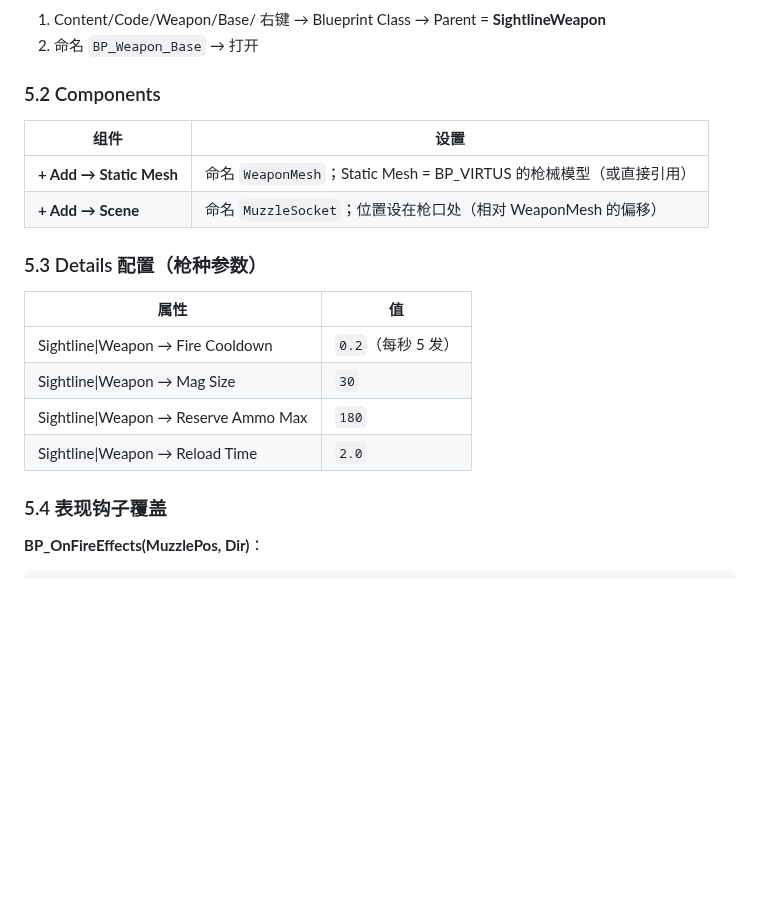
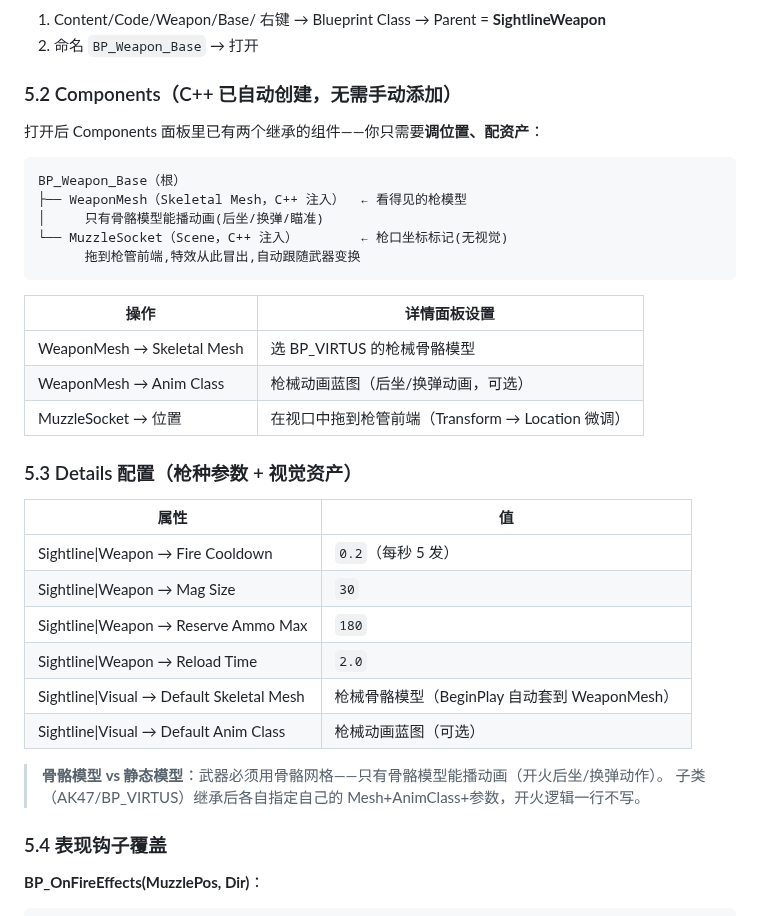
Before and after one commit to x-PiXiu/Sightline, a Markdown page: docs/client/05-蓝图从零搭建手册.md, the part around the change. Drawn GitHub-style; blank space fills up the shorter version.

Commit message:
docs(client): 05 手册第 5 步同步武器基类改造——组件 C++ 自动注入(骨骼Mesh+枪口挂点),蓝图只调位置配资产;补视觉配置项与骨骼模型说明

````diff
--- a/docs/client/05-蓝图从零搭建手册.md
+++ b/docs/client/05-蓝图从零搭建手册.md
@@ -242,14 +242,25 @@ PIE → 开火 → 手臂播射击动画 → 换弹 → 手臂播换弹动画。
 1. Content/Code/Weapon/Base/ 右键 → Blueprint Class → Parent = **SightlineWeapon**
 2. 命名 `BP_Weapon_Base` → 打开
 
-### 5.2 Components
+### 5.2 Components（C++ 已自动创建，无需手动添加）
 
-| 组件 | 设置 |
+打开后 Components 面板里已有两个继承的组件——你只需要**调位置、配资产**：
+
+```
+BP_Weapon_Base（根）
+├── WeaponMesh（Skeletal Mesh，C++ 注入）  ← 看得见的枪模型
+│     只有骨骼模型能播动画(后坐/换弹/瞄准)
+└── MuzzleSocket（Scene，C++ 注入）        ← 枪口坐标标记(无视觉)
+      拖到枪管前端,特效从此冒出,自动跟随武器变换
+```
+
+| 操作 | 详情面板设置 |
 |---|---|
-| **+ Add → Static Mesh** | 命名 `WeaponMesh`；Static Mesh = BP_VIRTUS 的枪械模型（或直接引用） |
-| **+ Add → Scene** | 命名 `MuzzleSocket`；位置设在枪口处（相对 WeaponMesh 的偏移） |
+| WeaponMesh → Skeletal Mesh | 选 BP_VIRTUS 的枪械骨骼模型 |
+| WeaponMesh → Anim Class | 枪械动画蓝图（后坐/换弹动画，可选） |
+| MuzzleSocket → 位置 | 在视口中拖到枪管前端（Transform → Location 微调） |
 
-### 5.3 Details 配置（枪种参数）
+### 5.3 Details 配置（枪种参数 + 视觉资产）
 
 | 属性 | 值 |
 |---|---|
@@ -257,6 +268,11 @@ PIE → 开火 → 手臂播射击动画 → 换弹 → 手臂播换弹动画。
 | Sightline\|Weapon → Mag Size | `30` |
 | Sightline\|Weapon → Reserve Ammo Max | `180` |
 | Sightline\|Weapon → Reload Time | `2.0` |
+| Sightline\|Visual → Default Skeletal Mesh | 枪械骨骼模型（BeginPlay 自动套到 WeaponMesh） |
+| Sightline\|Visual → Default Anim Class | 枪械动画蓝图（可选） |
+
+> **骨骼模型 vs 静态模型**：武器必须用骨骼网格——只有骨骼模型能播动画（开火后坐/换弹动作）。
+> 子类（AK47/BP_VIRTUS）继承后各自指定自己的 Mesh+AnimClass+参数，开火逻辑一行不写。
 
 ### 5.4 表现钩子覆盖
 
````
